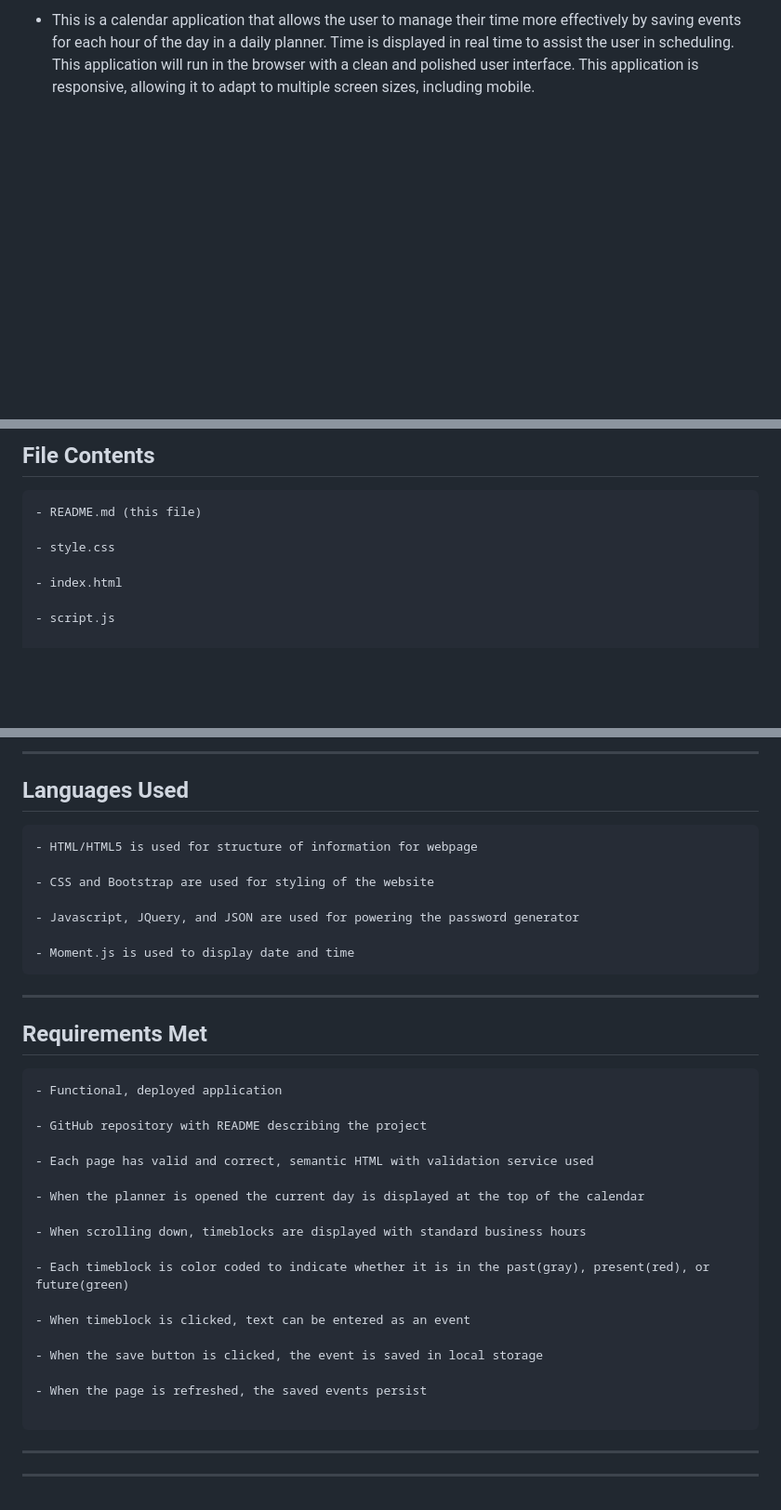
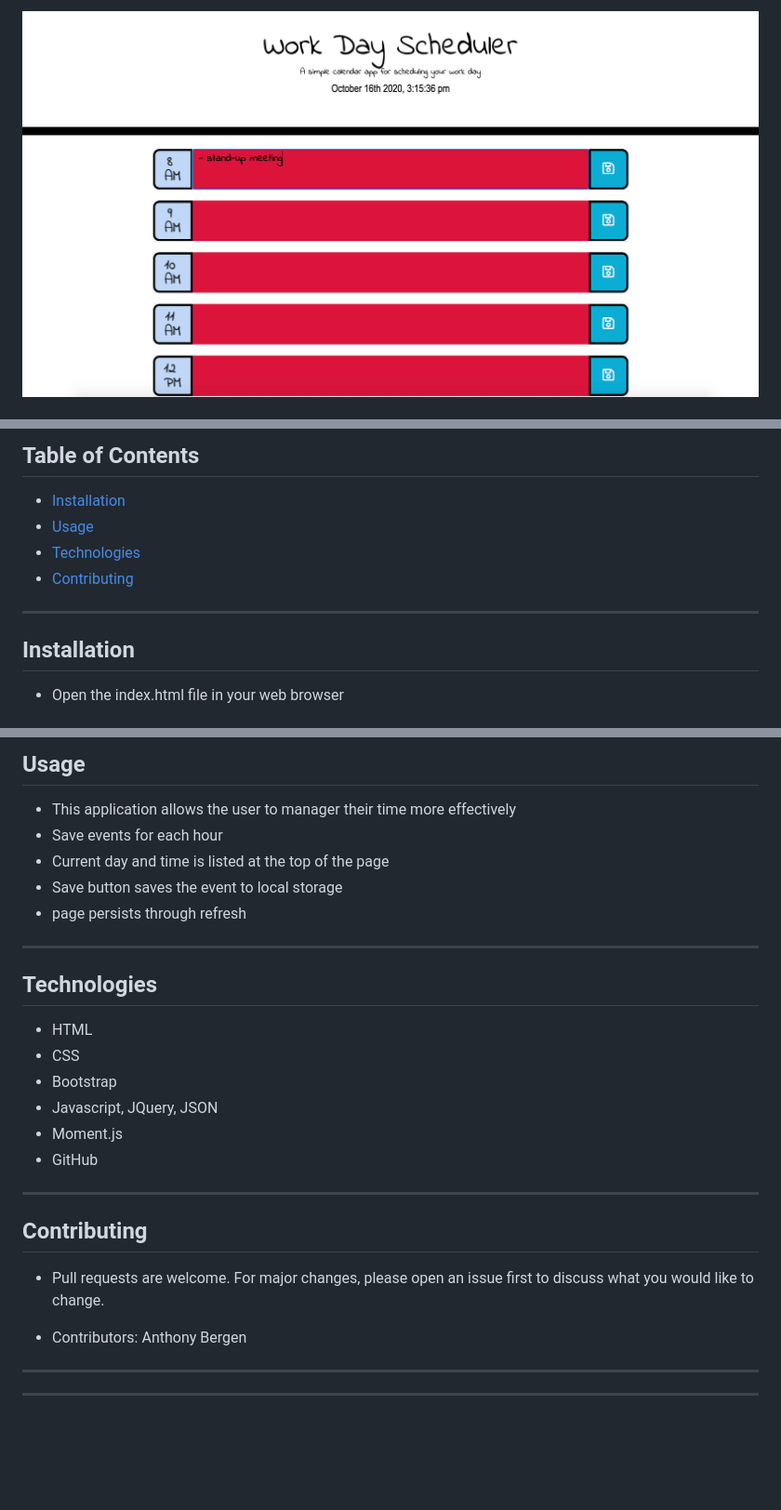
Before and after one commit to adbergen/day-planner, a Markdown page: README.md, 3 parts joined by grey strips. Shown at 93% size. Drawn GitHub-style; pictures changed too: assets/demo.png (added); blank space fills up the shorter version.

Commit message:
updated readme and included demo image

````diff
--- a/README.md
+++ b/README.md
@@ -2,3 +27,3 @@
 
-- This is a calendar application that allows the user to manage their time more effectively by saving events for each hour of the day in a daily planner. Time is displayed in real time to assist the user in scheduling. This application will run in the browser with a clean and polished user interface. This application is responsive, allowing it to adapt to multiple screen sizes, including mobile.
+![Screenshot of application demo](assets/demo.png)
 
@@ -6,12 +31,14 @@
 
-## File Contents
+## Table of Contents
 
-```
-- README.md (this file)
+- [Installation](#installation)
+- [Usage](#usage)
+- [Technologies](#technologies)
+- [Contributing](#contributing)
 
-- style.css
+<hr>
 
-- index.html
+## Installation
 
-- script.js
+- Open the index.html file in your web browser
 
@@ -19,42 +46,31 @@
 
----
+## Usage
 
-## Languages Used
+- This application allows the user to manager their time more effectively
+- Save events for each hour
+- Current day and time is listed at the top of the page
+- Save button saves the event to local storage
+- page persists through refresh
 
-```
-- HTML/HTML5 is used for structure of information for webpage
+<hr>
 
-- CSS and Bootstrap are used for styling of the website
+## Technologies
 
-- Javascript, JQuery, and JSON are used for powering the password generator
+<ul>
+<li>HTML</li>
+<li>CSS</li>
+<li>Bootstrap</li>
+<li>Javascript, JQuery, JSON</li>
+<li>Moment.js</li>
+<li>GitHub</li>
+</ul>
 
-- Moment.js is used to display date and time
-```
+<hr>
 
----
+## Contributing
 
-## Requirements Met
+- Pull requests are welcome. For major changes, please open an issue first to discuss what you would like to change.
 
-```
-- Functional, deployed application
+- Contributors: Anthony Bergen
 
-- GitHub repository with README describing the project
-
-- Each page has valid and correct, semantic HTML with validation service used
-
-- When the planner is opened the current day is displayed at the top of the calendar
-
-- When scrolling down, timeblocks are displayed with standard business hours
-
-- Each timeblock is color coded to indicate whether it is in the past(gray), present(red), or future(green)
-
-- When timeblock is clicked, text can be entered as an event
-
-- When the save button is clicked, the event is saved in local storage
-
-- When the page is refreshed, the saved events persist
-
-```
-
----
----
+<hr><hr>
````
Also changed, not shown: other parts of README.md (+28 -3 lines), assets/background.png (renamed from assets/img/background.png), assets/favicon.png (renamed from assets/img/favicon.png), 5 other files.
